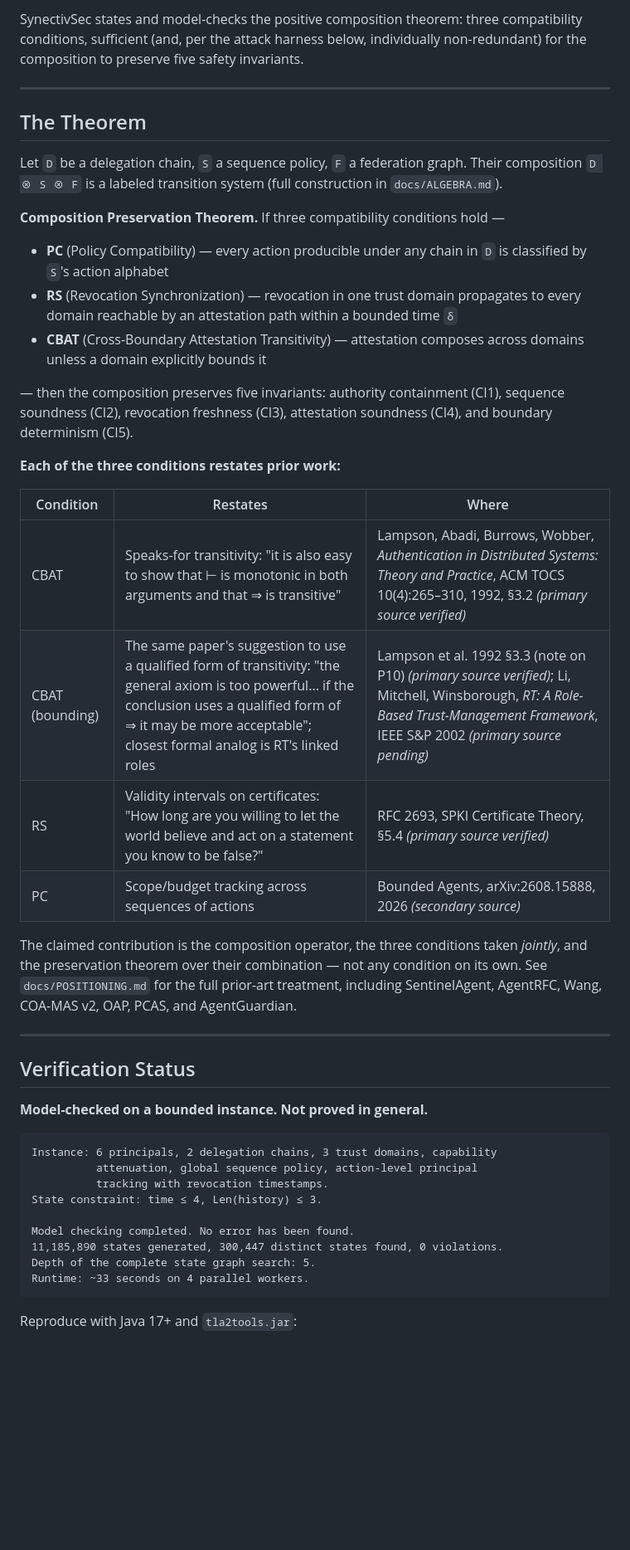
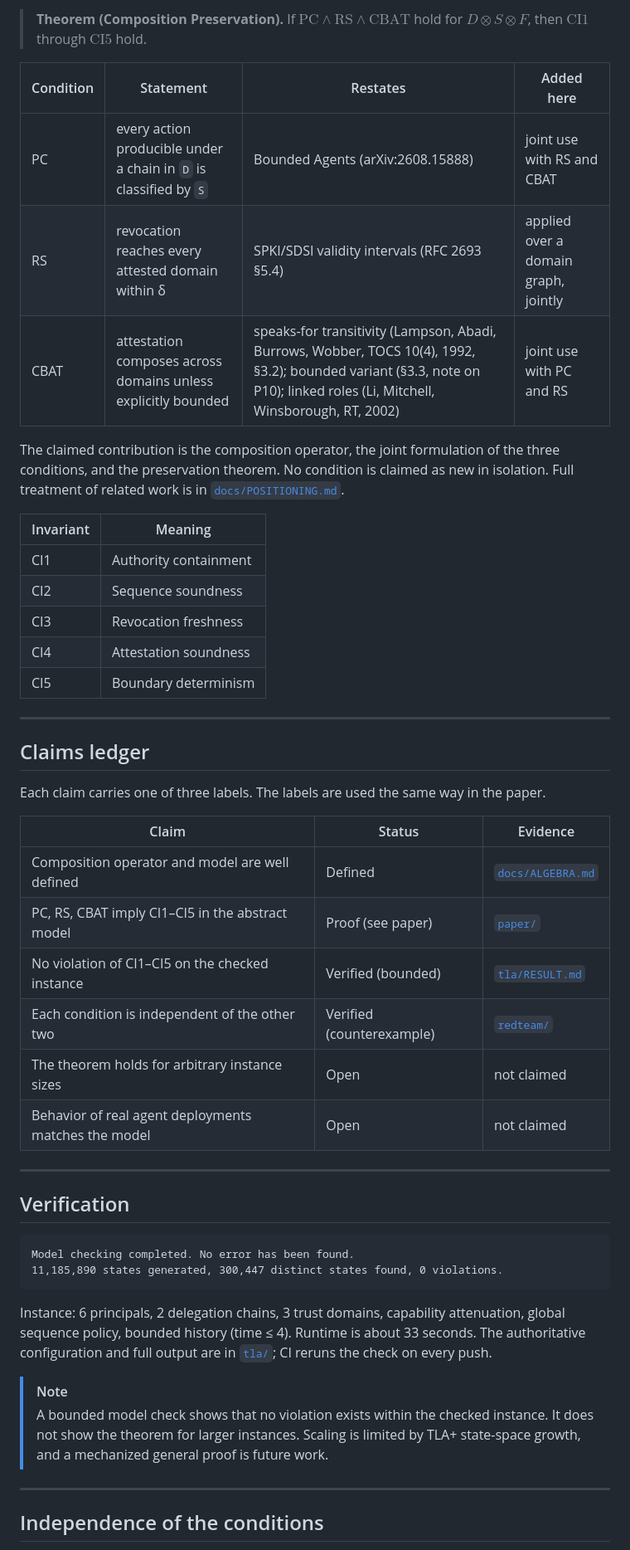
Before and after one commit to kakashi-kx/synectivsec, a Markdown page: README.md, the part around one of its changes. Shown at 83% size. GitHub-like rendering; blank space fills up the shorter version.

````diff
--- a/README.md
+++ b/README.md
@@ -21,60 +42,60 @@ can break safety in the adjacent multi-agent capability setting.
 
-SynectivSec states and model-checks the positive composition theorem: three
-compatibility conditions, sufficient (and, per the attack harness below,
-individually non-redundant) for the composition to preserve five safety invariants.
+> **Theorem (Composition Preservation).** If $\mathrm{PC} \land \mathrm{RS} \land \mathrm{CBAT}$
+> hold for $D \otimes S \otimes F$, then $\mathrm{CI1}$ through $\mathrm{CI5}$ hold.
+
+| Condition | Statement | Restates | Added here |
+|---|---|---|---|
+| PC | every action producible under a chain in `D` is classified by `S` | Bounded Agents (arXiv:2608.15888) | joint use with RS and CBAT |
+| RS | revocation reaches every attested domain within δ | SPKI/SDSI validity intervals (RFC 2693 §5.4) | applied over a domain graph, jointly |
+| CBAT | attestation composes across domains unless explicitly bounded | speaks-for transitivity (Lampson, Abadi, Burrows, Wobber, TOCS 10(4), 1992, §3.2); bounded variant (§3.3, note on P10); linked roles (Li, Mitchell, Winsborough, RT, 2002) | joint use with PC and RS |
+
+The claimed contribution is the composition operator, the joint formulation of the
+three conditions, and the preservation theorem. No condition is claimed as new in
+isolation. Full treatment of related work is in [`docs/POSITIONING.md`](docs/POSITIONING.md).
+
+| Invariant | Meaning |
+|---|---|
+| CI1 | Authority containment |
+| CI2 | Sequence soundness |
+| CI3 | Revocation freshness |
+| CI4 | Attestation soundness |
+| CI5 | Boundary determinism |
 
 ---
 
-## The Theorem
+## Claims ledger
 
-Let `D` be a delegation chain, `S` a sequence policy, `F` a federation graph.
-Their composition `D ⊗ S ⊗ F` is a labeled transition system (full construction
-in `docs/ALGEBRA.md`).
+Each claim carries one of three labels. The labels are used the same way in the paper.
 
-**Composition Preservation Theorem.** If three compatibility conditions hold —
-
-- **PC** (Policy Compatibility) — every action producible under any chain in `D`
-  is classified by `S`'s action alphabet
-- **RS** (Revocation Synchronization) — revocation in one trust domain propagates
-  to every domain reachable by an attestation path within a bounded time `δ`
-- **CBAT** (Cross-Boundary Attestation Transitivity) — attestation composes
-  across domains unless a domain explicitly bounds it
-
-— then the composition preserves five invariants: authority containment (CI1),
-sequence soundness (CI2), revocation freshness (CI3), attestation soundness
-(CI4), and boundary determinism (CI5).
-
-**Each of the three conditions restates prior work:**
-
-| Condition | Restates | Where |
+| Claim | Status | Evidence |
 |---|---|---|
-| CBAT | Speaks-for transitivity: "it is also easy to show that ⊢ is monotonic in both arguments and that ⇒ is transitive" | Lampson, Abadi, Burrows, Wobber, *Authentication in Distributed Systems: Theory and Practice*, ACM TOCS 10(4):265–310, 1992, §3.2 *(primary source verified)* |
-| CBAT (bounding) | The same paper's suggestion to use a qualified form of transitivity: "the general axiom is too powerful... if the conclusion uses a qualified form of ⇒ it may be more acceptable"; closest formal analog is RT's linked roles | Lampson et al. 1992 §3.3 (note on P10) *(primary source verified)*; Li, Mitchell, Winsborough, *RT: A Role-Based Trust-Management Framework*, IEEE S&P 2002 *(primary source pending)* |
-| RS | Validity intervals on certificates: "How long are you willing to let the world believe and act on a statement you know to be false?" | RFC 2693, SPKI Certificate Theory, §5.4 *(primary source verified)* |
-| PC | Scope/budget tracking across sequences of actions | Bounded Agents, arXiv:2608.15888, 2026 *(secondary source)* |
-
-The claimed contribution is the composition operator, the three conditions taken
-*jointly*, and the preservation theorem over their combination — not any
-condition on its own. See `docs/POSITIONING.md` for the full prior-art
-treatment, including SentinelAgent, AgentRFC, Wang, COA-MAS v2, OAP, PCAS, and
-AgentGuardian.
+| Composition operator and model are well defined | Defined | [`docs/ALGEBRA.md`](docs/ALGEBRA.md) |
+| PC, RS, CBAT imply CI1–CI5 in the abstract model | Proof (see paper) | [`paper/`](paper/) |
+| No violation of CI1–CI5 on the checked instance | Verified (bounded) | [`tla/RESULT.md`](tla/RESULT.md) |
+| Each condition is independent of the other two | Verified (counterexample) | [`redteam/`](redteam/) |
+| The theorem holds for arbitrary instance sizes | Open | not claimed |
+| Behavior of real agent deployments matches the model | Open | not claimed |
 
 ---
 
-## Verification Status
-
-**Model-checked on a bounded instance. Not proved in general.**
+## Verification
 
 ```
-Instance: 6 principals, 2 delegation chains, 3 trust domains, capability
-          attenuation, global sequence policy, action-level principal
-          tracking with revocation timestamps.
-State constraint: time ≤ 4, Len(history) ≤ 3.
-
 Model checking completed. No error has been found.
 11,185,890 states generated, 300,447 distinct states found, 0 violations.
-Depth of the complete state graph search: 5.
-Runtime: ~33 seconds on 4 parallel workers.
 ```
 
-Reproduce with Java 17+ and `tla2tools.jar`:
+Instance: 6 principals, 2 delegation chains, 3 trust domains, capability attenuation,
+global sequence policy, bounded history (time ≤ 4). Runtime is about 33 seconds. The
+authoritative configuration and full output are in [`tla/`](tla/); CI reruns the check
+on every push.
+
+> [!NOTE]
+> A bounded model check shows that no violation exists within the checked instance.
+> It does not show the theorem for larger instances. Scaling is limited by TLA+
+> state-space growth, and a mechanized general proof is future work.
+
+---
+
+## Independence of the conditions
+
````
Also changed, not shown: other parts of README.md (+108 -125 lines).
